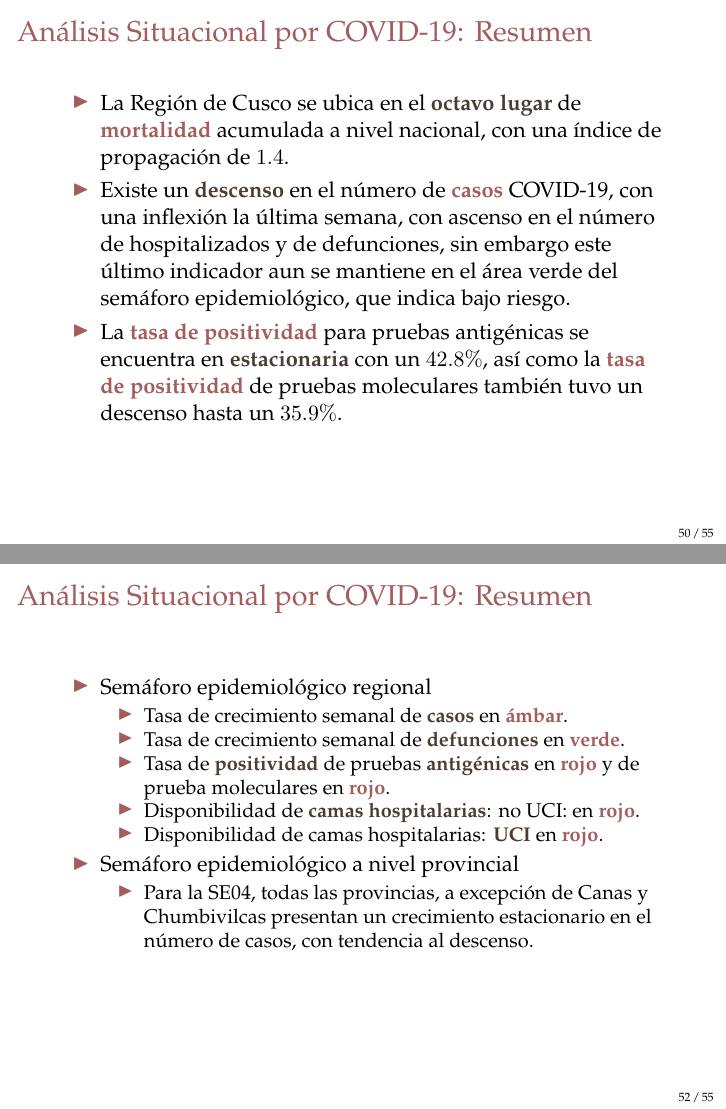
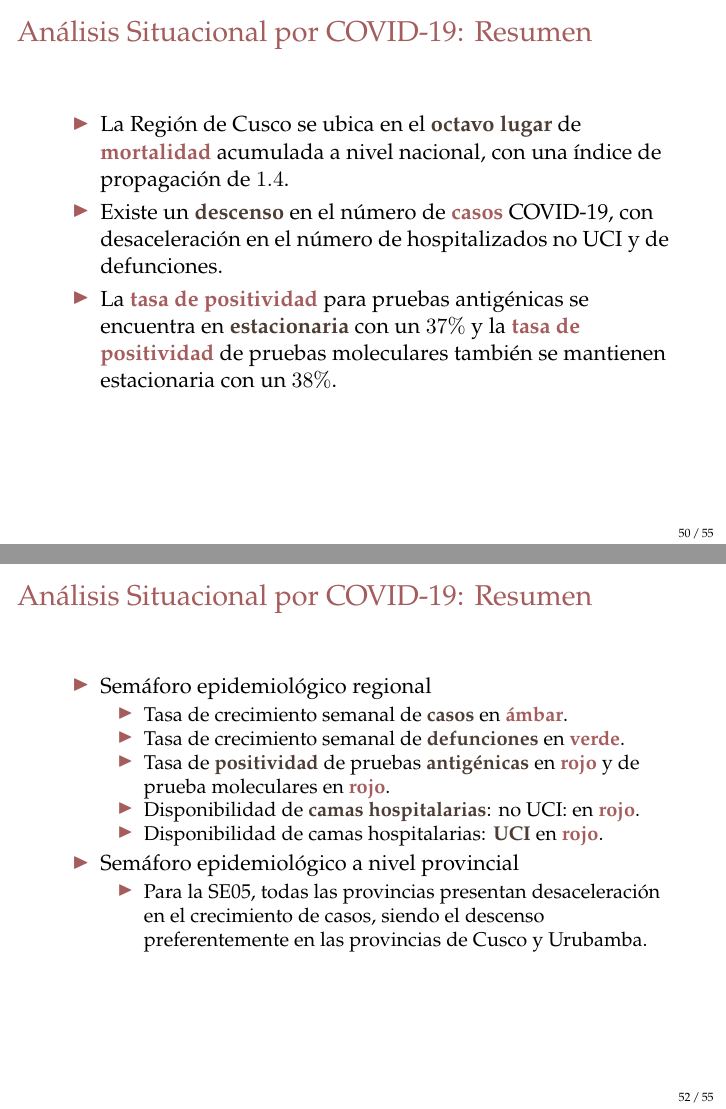
Before and after one commit to Joelo21/DIRESA_covid_cusco, LaTeX slides (sala_covid/sala_covid.tex): pages 50 and 52 of 121, joined at a grey line. Compiled offline with pdfLaTeX.

Commit message:
actualizado

```diff
--- a/sala_covid/sala_covid.tex
+++ b/sala_covid/sala_covid.tex
@@ -891,8 +891,8 @@ $\rightarrow$ {\color{mycolor5}Cusco}: Las defunciones representan un $14.47\% $
 	\vspace{-.5cm}
 	\begin{itemize}
 		\item La Región de Cusco se ubica en el \textbf{\color{mycolor4}octavo lugar} de \textbf{\color{mycolor3}mortalidad} acumulada a nivel nacional, con una índice de propagación de $1.4 $.
-		\item Existe un \textbf{\color{mycolor4}descenso} en el número de \textbf{\color{mycolor3}casos} COVID-19, con una inflexión la última semana, con ascenso en el número de hospitalizados y de defunciones, sin embargo este último indicador aun se mantiene en el área verde del semáforo epidemiológico, que indica bajo riesgo.
-		\item La \textbf{\color{mycolor3}tasa de positividad} para pruebas antigénicas se encuentra en  \textbf{\color{mycolor4}estacionaria} con un $42.8\%$, así como la \textbf{\color{mycolor3}tasa de positividad} de pruebas moleculares también tuvo un descenso hasta un $35.9\%$.
+		\item Existe un \textbf{\color{mycolor4}descenso} en el número de \textbf{\color{mycolor3}casos} COVID-19, con desaceleración en el número de hospitalizados no UCI y de defunciones.
+		\item La \textbf{\color{mycolor3}tasa de positividad} para pruebas antigénicas se encuentra en  \textbf{\color{mycolor4}estacionaria} con un $37\%$ y la \textbf{\color{mycolor3}tasa de positividad} de pruebas moleculares también se mantienen estacionaria con un $38\%$.
 		\end{itemize}
 \end{frame}
 
@@ -922,7 +922,7 @@ $\rightarrow$ {\color{mycolor5}Cusco}: Las defunciones representan un $14.47\% $
 		\end{itemize}
 		\item Semáforo epidemiológico a nivel provincial
 		\begin{itemize}
-			\item Para la SE04, todas las provincias, a excepción de Canas y Chumbivilcas presentan un crecimiento estacionario en el número de casos, con tendencia al descenso.
+			\item Para la SE05, todas las provincias presentan desaceleración en el crecimiento de casos, siendo el descenso preferentemente en las provincias de Cusco y Urubamba.
 
 		\end{itemize}
 	\end{itemize}
```
Also changed, not shown: sala_covid/sala_covid.tex (6 more changed lines), 2 other files.
